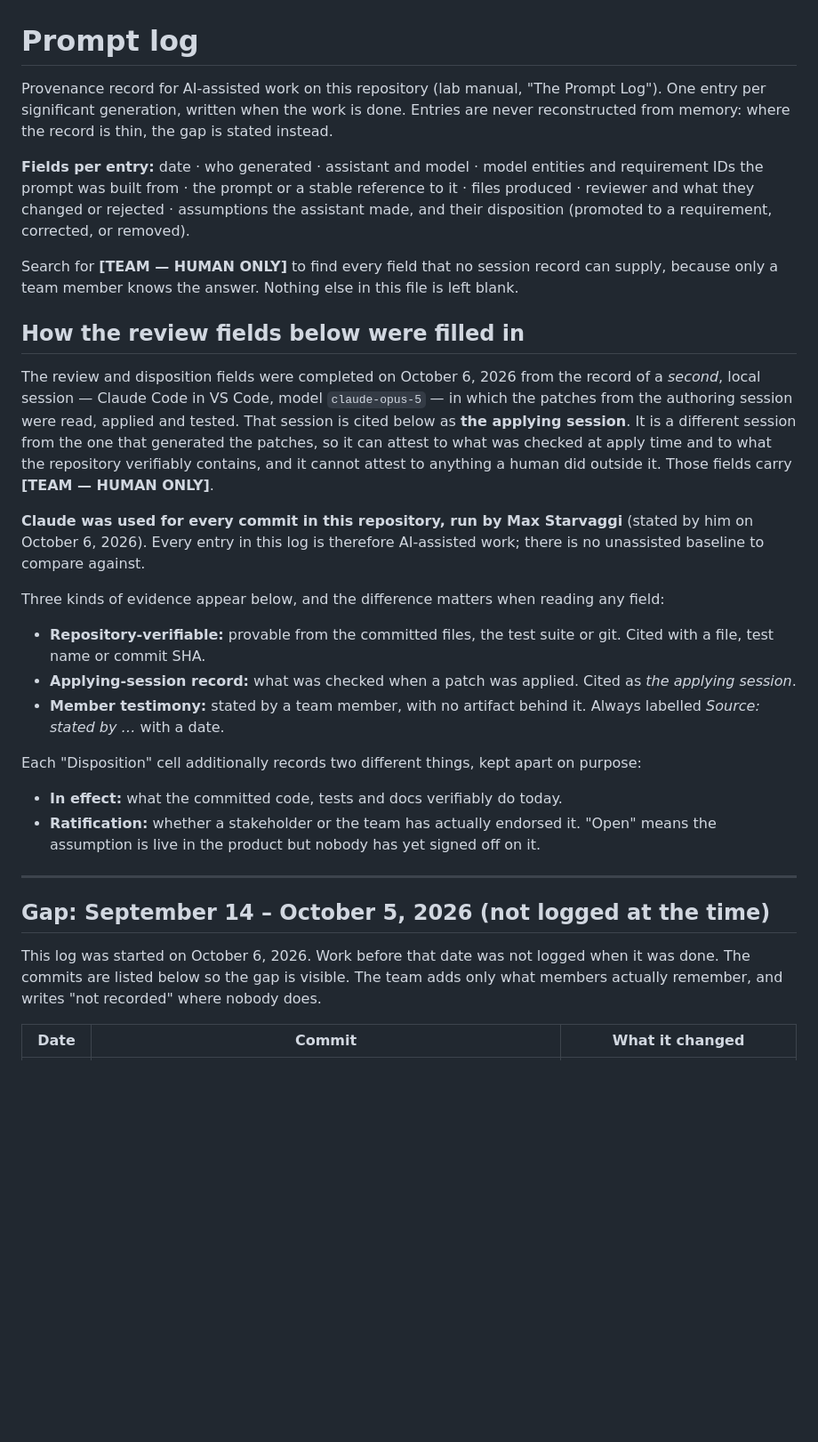
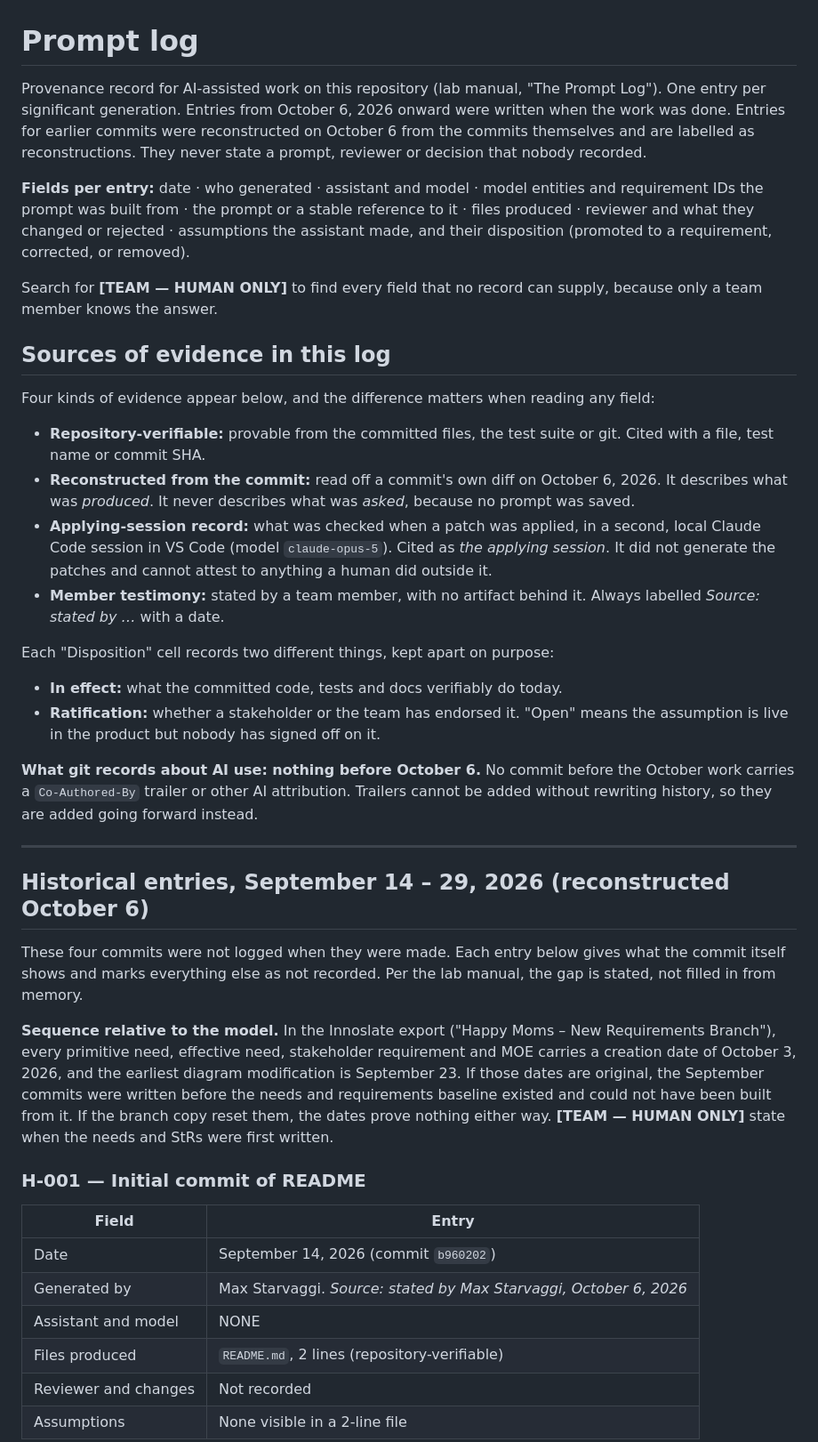
Before and after one commit to sysen5151-fall2026/Team_17_Happy_Moms, a Markdown page: docs/prompt-log.md, the part around one of its changes. Shown at 89% size. Drawn GitHub-style; blank space fills up the shorter version.

```diff
--- a/docs/prompt-log.md
+++ b/docs/prompt-log.md
@@ -1,52 +1,68 @@
 # Prompt log
 
 Provenance record for AI-assisted work on this repository (lab manual, "The Prompt Log").
-One entry per significant generation, written when the work is done. Entries are never
-reconstructed from memory: where the record is thin, the gap is stated instead.
+One entry per significant generation. Entries from October 6, 2026 onward were written when
+the work was done. Entries for earlier commits were reconstructed on October 6 from the
+commits themselves and are labelled as reconstructions. They never state a prompt, reviewer
+or decision that nobody recorded.
 
 **Fields per entry:** date · who generated · assistant and model · model entities and
 requirement IDs the prompt was built from · the prompt or a stable reference to it · files
 produced · reviewer and what they changed or rejected · assumptions the assistant made, and
 their disposition (promoted to a requirement, corrected, or removed).
 
-Search for **[TEAM — HUMAN ONLY]** to find every field that no session record can supply,
-because only a team member knows the answer. Nothing else in this file is left blank.
+Search for **[TEAM — HUMAN ONLY]** to find every field that no record can supply, because
+only a team member knows the answer.
 
-## How the review fields below were filled in
+## Sources of evidence in this log
 
-The review and disposition fields were completed on October 6, 2026 from the record of a
-*second*, local session — Claude Code in VS Code, model `claude-opus-5` — in which the
-patches from the authoring session were read, applied and tested. That session is cited
-below as **the applying session**. It is a different session from the one that generated the
-patches, so it can attest to what was checked at apply time and to what the repository
-verifiably contains, and it cannot attest to anything a human did outside it. Those fields
-carry **[TEAM — HUMAN ONLY]**.
-
-**Claude was used for every commit in this repository, run by Max Starvaggi** (stated by him
-on October 6, 2026). Every entry in this log is therefore AI-assisted work; there is no
-unassisted baseline to compare against.
-
-Three kinds of evidence appear below, and the difference matters when reading any field:
+Four kinds of evidence appear below, and the difference matters when reading any field:
 
 - **Repository-verifiable:** provable from the committed files, the test suite or git. Cited
   with a file, test name or commit SHA.
-- **Applying-session record:** what was checked when a patch was applied. Cited as *the
-  applying session*.
+- **Reconstructed from the commit:** read off a commit's own diff on October 6, 2026. It
+  describes what was *produced*. It never describes what was *asked*, because no prompt was
+  saved.
+- **Applying-session record:** what was checked when a patch was applied, in a second, local
+  Claude Code session in VS Code (model `claude-opus-5`). Cited as *the applying session*. It
+  did not generate the patches and cannot attest to anything a human did outside it.
 - **Member testimony:** stated by a team member, with no artifact behind it. Always labelled
   *Source: stated by …* with a date.
 
-Each "Disposition" cell additionally records two different things, kept apart on purpose:
+Each "Disposition" cell records two different things, kept apart on purpose:
 
 - **In effect:** what the committed code, tests and docs verifiably do today.
-- **Ratification:** whether a stakeholder or the team has actually endorsed it. "Open"
-  means the assumption is live in the product but nobody has yet signed off on it.
+- **Ratification:** whether a stakeholder or the team has endorsed it. "Open" means the
+  assumption is live in the product but nobody has signed off on it.
+
+**What git records about AI use: nothing before October 6.** No commit before the October
+work carries a `Co-Authored-By` trailer or other AI attribution. Trailers cannot be added
+without rewriting history, so they are added going forward instead.
 
 ---
 
-## Gap: September 14 – October 5, 2026 (not logged at the time)
+## Historical entries, September 14 – 29, 2026 (reconstructed October 6)
 
-This log was started on October 6, 2026. Work before that date was not logged when it was
-done. The commits are listed below so the gap is visible. The team adds only what members
-actually remember, and writes "not recorded" where nobody does.
+These four commits were not logged when they were made. Each entry below gives what the
+commit itself shows and marks everything else as not recorded. Per the lab manual, the gap
+is stated, not filled in from memory.
 
-| Date | Commit | What it changed |
+**Sequence relative to the model.** In the Innoslate export ("Happy Moms – New Requirements
+Branch"), every primitive need, effective need, stakeholder requirement and MOE carries a
+creation date of October 3, 2026, and the earliest diagram modification is September 23.
+If those dates are original, the September commits were written before the needs and
+requirements baseline existed and could not have been built from it. If the branch copy
+reset them, the dates prove nothing either way. **[TEAM — HUMAN ONLY]** state when the
+needs and StRs were first written.
+
+### H-001 — Initial commit of README
+
+| Field | Entry |
+| --- | --- |
+| Date | September 14, 2026 (commit `b960202`) |
+| Generated by | Max Starvaggi. *Source: stated by Max Starvaggi, October 6, 2026* |
+| Assistant and model | NONE |
+| Files produced | `README.md`, 2 lines (repository-verifiable) |
+| Reviewer and changes | Not recorded |
+| Assumptions | None visible in a 2-line file |
+
```
Also changed, not shown: other parts of docs/prompt-log.md (+77 -71 lines).
